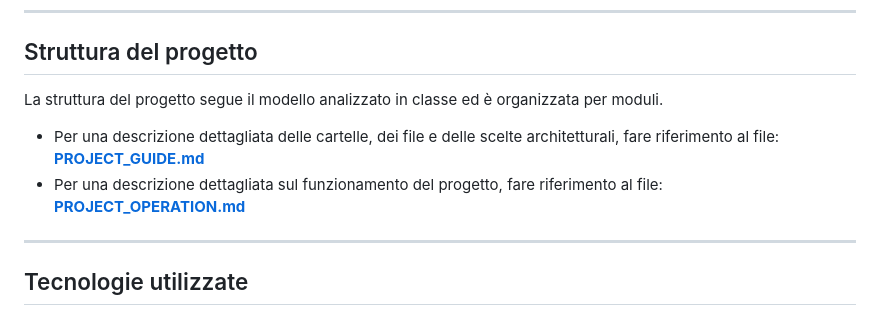
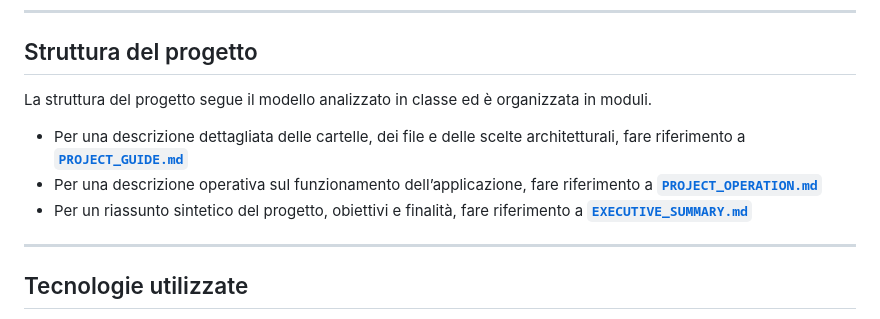
Before and after one commit to LucaPontellini/Christmas-Project-v2.0-Full-Refresh, a Markdown page: README.md, the part around the change. Rendered like a GitHub page.

Commit message:
12° giorno di sviluppo: aggiornamento del README e aggiunta di EXECUTIVE_SUMMARY.md con riferimenti ai file guida e sintesi del progetto

```diff
--- a/README.md
+++ b/README.md
@@ -43,10 +43,11 @@ L’obiettivo principale è realizzare una **web application Flask strutturata p
 
 ## Struttura del progetto
 
-La struttura del progetto segue il modello analizzato in classe ed è organizzata per moduli.
+La struttura del progetto segue il modello analizzato in classe ed è organizzata in moduli.
 
-- Per una descrizione dettagliata delle cartelle, dei file e delle scelte architetturali, fare riferimento al file: [**PROJECT_GUIDE.md**](PROJECT_GUIDE.md)
-- Per una descrizione dettagliata sul funzionamento del progetto, fare riferimento al file: [**PROJECT_OPERATION.md**](PROJECT_OPERATION.md)
+- Per una descrizione dettagliata delle cartelle, dei file e delle scelte architetturali, fare riferimento a **[`PROJECT_GUIDE.md`](PROJECT_GUIDE.md)**
+- Per una descrizione operativa sul funzionamento dell’applicazione, fare riferimento a **[`PROJECT_OPERATION.md`](PROJECT_OPERATION.md)**
+- Per un riassunto sintetico del progetto, obiettivi e finalità, fare riferimento a **[`EXECUTIVE_SUMMARY.md`](EXECUTIVE_SUMMARY.md)**
 
 ---
 
```
Also changed, not shown: EXECUTIVE_SUMMARY.md (added, +117 -0 lines).
